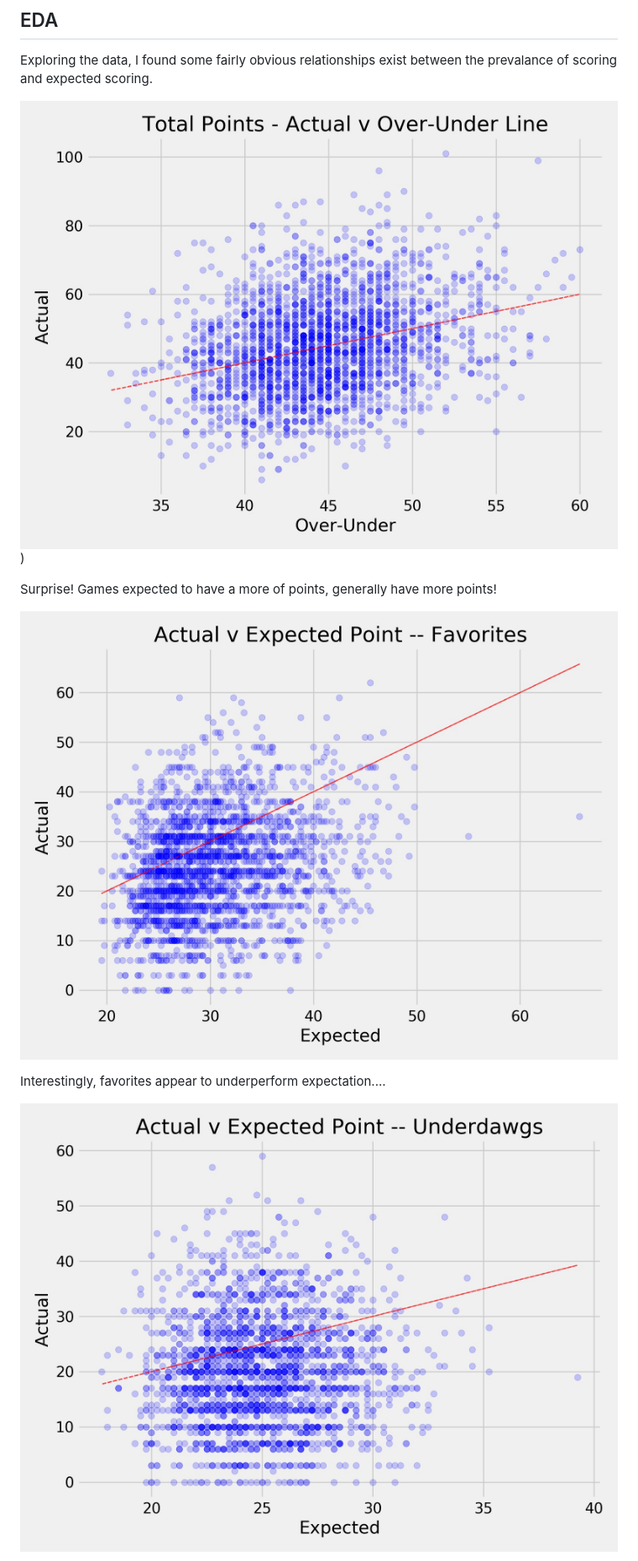
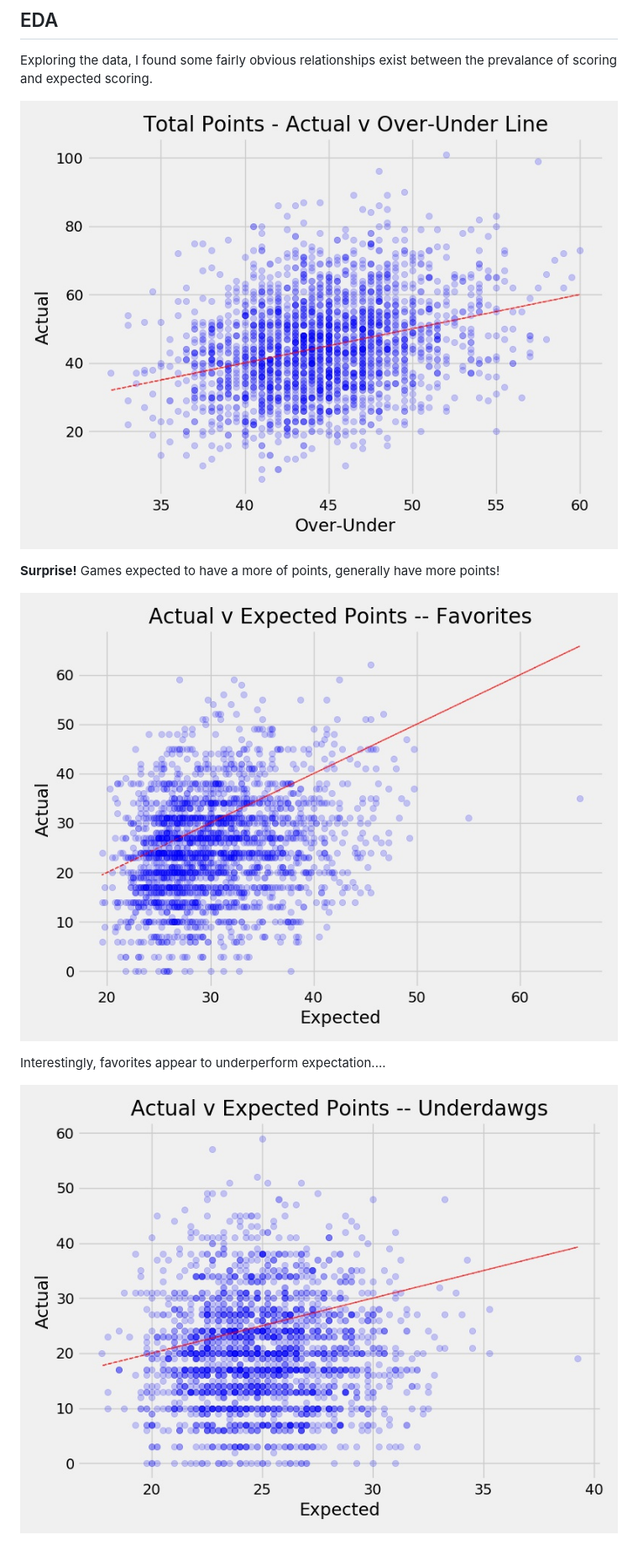
Before and after one commit to sizej/NFL_RT_Prob, a Markdown page: README.md, the part around one of its changes. Shown at 84% size. Drawn GitHub-style; pictures changed too: images/actual_total.jpeg, images/dawgs_points.jpeg, images/favorites_points.jpeg.

```diff
--- a/README.md
+++ b/README.md
@@ -57,9 +61,9 @@ There is a lot of co-linearity amongst these features (as several as just linear
 
 Exploring the data, I found some fairly obvious relationships exist between the prevalance of scoring and expected scoring.
 
-![](images/actual_total.jpeg))
+![](images/actual_total.jpeg)
 
-Surprise! Games expected to have a more of points, generally have more points!
+**Surprise!** Games expected to have a more of points, generally have more points!
 
 ![](images/favorites_points.jpeg)
 
```
Also changed, not shown: other parts of README.md (+18 -11 lines), images/season_total.jpeg, images/test.jpeg, 1 other file.
